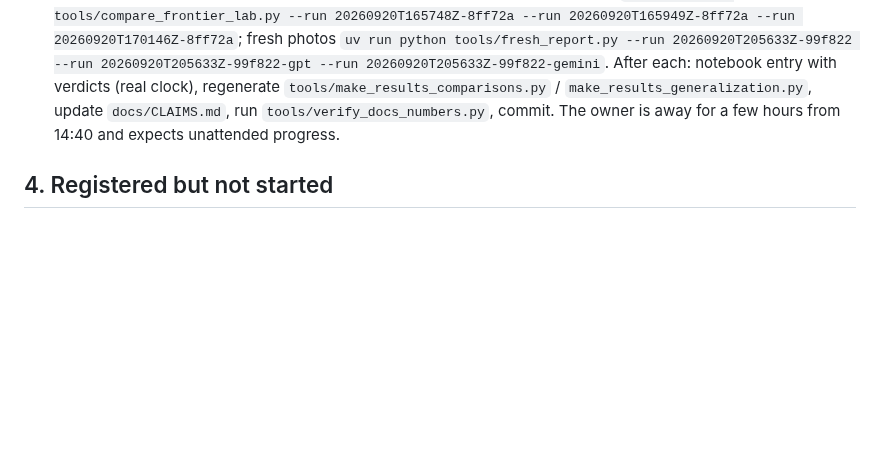
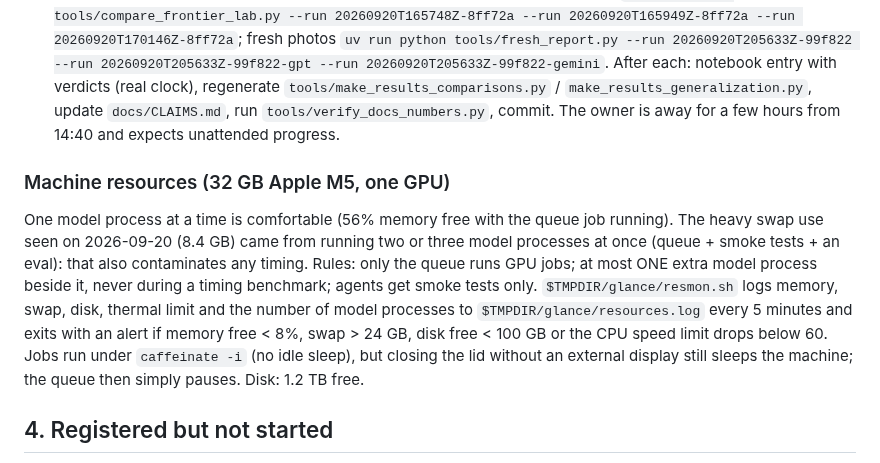
Before and after one commit to yoheinakajima/glance, a Markdown page: docs/STATE.md, the part around the change. GitHub-like rendering; blank space fills up the shorter version.

Commit message:
STATE: machine resources, rules for GPU use, resource monitor
Co-Authored-By: Claude Fable 5.1 <noreply@anthropic.com>

```diff
--- a/docs/STATE.md
+++ b/docs/STATE.md
@@ -72,6 +72,16 @@ runnable external systems, `AlexWortega/openjev` v2 and `zhangzicheng/q-sit-mini
 - Gemini baselines (owner started them through OpenRouter at 14:36): lab scales `uv run python tools/compare_frontier_lab.py --run 20260920T165748Z-8ff72a --run 20260920T165949Z-8ff72a --run 20260920T170146Z-8ff72a`; fresh photos `uv run python tools/fresh_report.py --run 20260920T205633Z-99f822 --run 20260920T205633Z-99f822-gpt --run 20260920T205633Z-99f822-gemini`.
 After each: notebook entry with verdicts (real clock), regenerate `tools/make_results_comparisons.py` / `make_results_generalization.py`, update `docs/CLAIMS.md`, run `tools/verify_docs_numbers.py`, commit. The owner is away for a few hours from 14:40 and expects unattended progress.
 
+### Machine resources (32 GB Apple M5, one GPU)
+
+One model process at a time is comfortable (56% memory free with the queue job running). The heavy swap use seen on
+2026-09-20 (8.4 GB) came from running two or three model processes at once (queue + smoke tests + an eval): that also
+contaminates any timing. Rules: only the queue runs GPU jobs; at most ONE extra model process beside it, never during a
+timing benchmark; agents get smoke tests only. `$TMPDIR/glance/resmon.sh` logs memory, swap, disk, thermal limit and the
+number of model processes to `$TMPDIR/glance/resources.log` every 5 minutes and exits with an alert if memory free < 8%,
+swap > 24 GB, disk free < 100 GB or the CPU speed limit drops below 60. Jobs run under `caffeinate -i` (no idle sleep),
+but closing the lid without an external display still sleeps the machine; the queue then simply pauses. Disk: 1.2 TB free.
+
 ## 4. Registered but not started
 
 - **E11 (entry 32, owner's request): the same Qwen3-VL-4B WRITING structured JSON as the baseline for accuracy, speed
```
